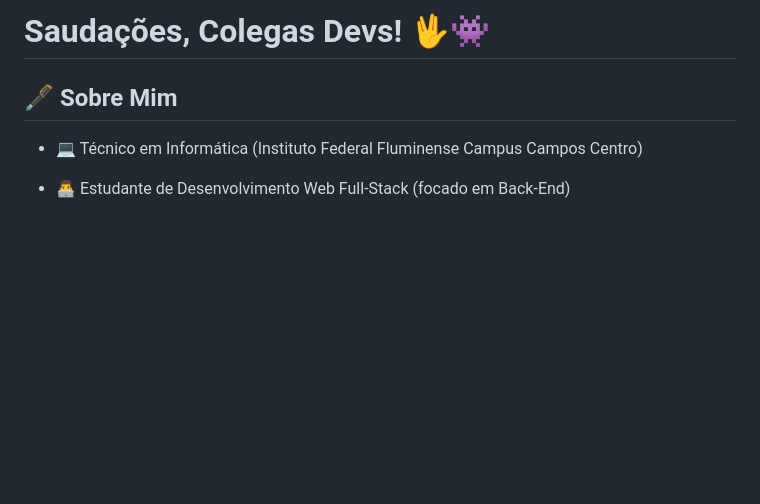
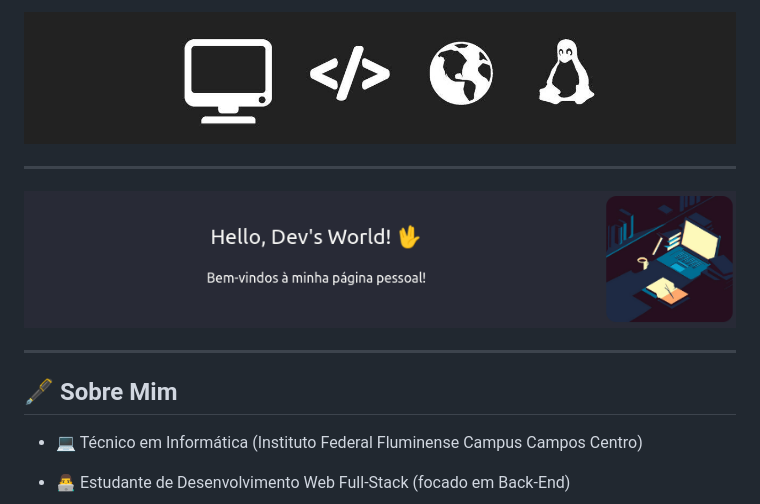
Before and after one commit to SandroRDS/SandroRDS, a Markdown page: README.md, the part around the change. Drawn GitHub-style; pictures changed too: images/banner.jpg (added), images/introduction.png (added); blank space fills up the shorter version.

Commit message:
Começando modificações do novo README

```diff
--- a/README.md
+++ b/README.md
@@ -1,4 +1,10 @@
-# Saudações, Colegas Devs! 🖖👾 #
+<img src='images/banner.jpg' width='100%'>
+
+___
+
+<img src='images/introduction.png' width='100%'>
+
+___
 
 ## 🖋️ Sobre Mim ##
 
```
Also changed, not shown: images/right-banner.jpg (added), images/wp6077006-minimalist-black-code-wallpapers.jpg (added).
